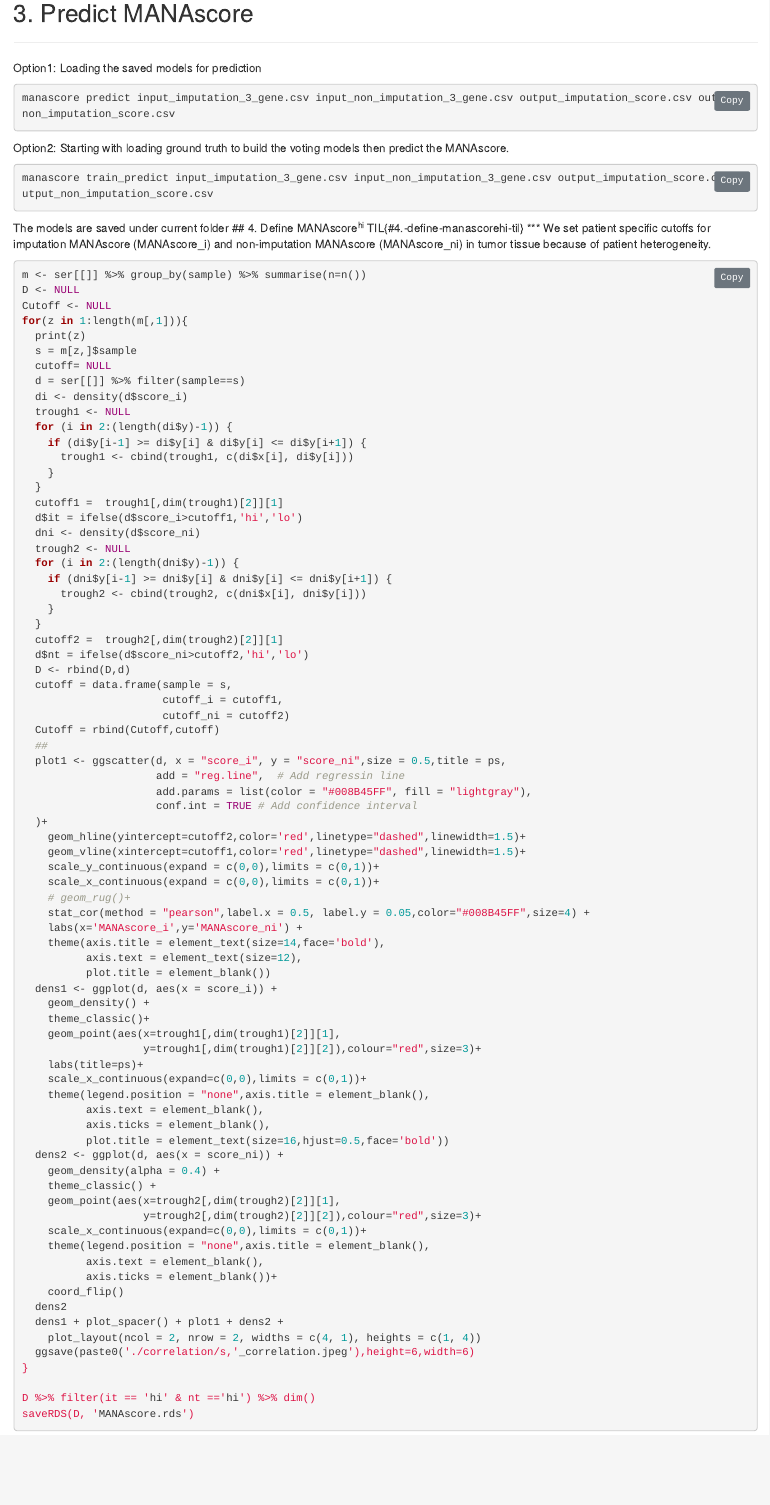
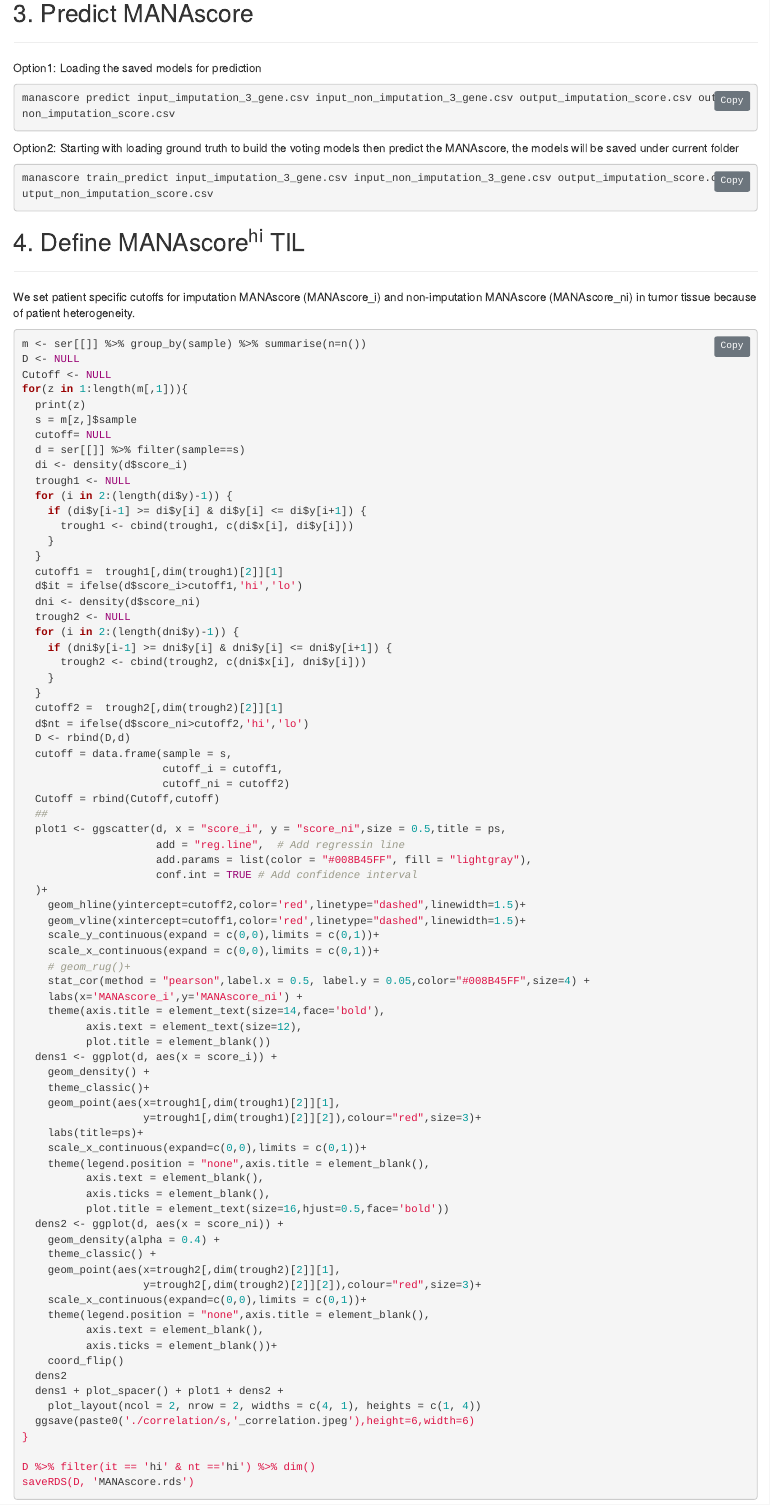
Before and after one commit to BKI-immuno-KNS/MANAscore, an R Markdown document (docs/MANAscore Tutorial.Rmd): the page in a window 1100 px wide, from 1580 px down. Rendered offline with R 4.5, knitr and Pandoc, with nearby package versions.

Commit message:
Add files via upload

````diff
--- a/docs/MANAscore Tutorial.Rmd
+++ b/docs/MANAscore Tutorial.Rmd
@@ -73,11 +73,11 @@ Option1: Loading the saved models for prediction
 manascore predict input_imputation_3_gene.csv input_non_imputation_3_gene.csv output_imputation_score.csv output_non_imputation_score.csv
 ```
 
-Option2: Starting with loading ground truth to build the voting models then predict the MANAscore.
+Option2: Starting with loading ground truth to build the voting models then predict the MANAscore, the models will be saved under current folder
 ```shell
 manascore train_predict input_imputation_3_gene.csv input_non_imputation_3_gene.csv output_imputation_score.csv output_non_imputation_score.csv
 ```
-The models are saved under current folder
+
 ## 4. Define MANAscore^hi^ TIL{#4.-define-manascorehi-til}
 ***
 We set patient specific cutoffs for imputation MANAscore (MANAscore_i) and non-imputation MANAscore (MANAscore_ni) in tumor tissue because of patient heterogeneity.
````
Also changed, not shown: 1 other file.
